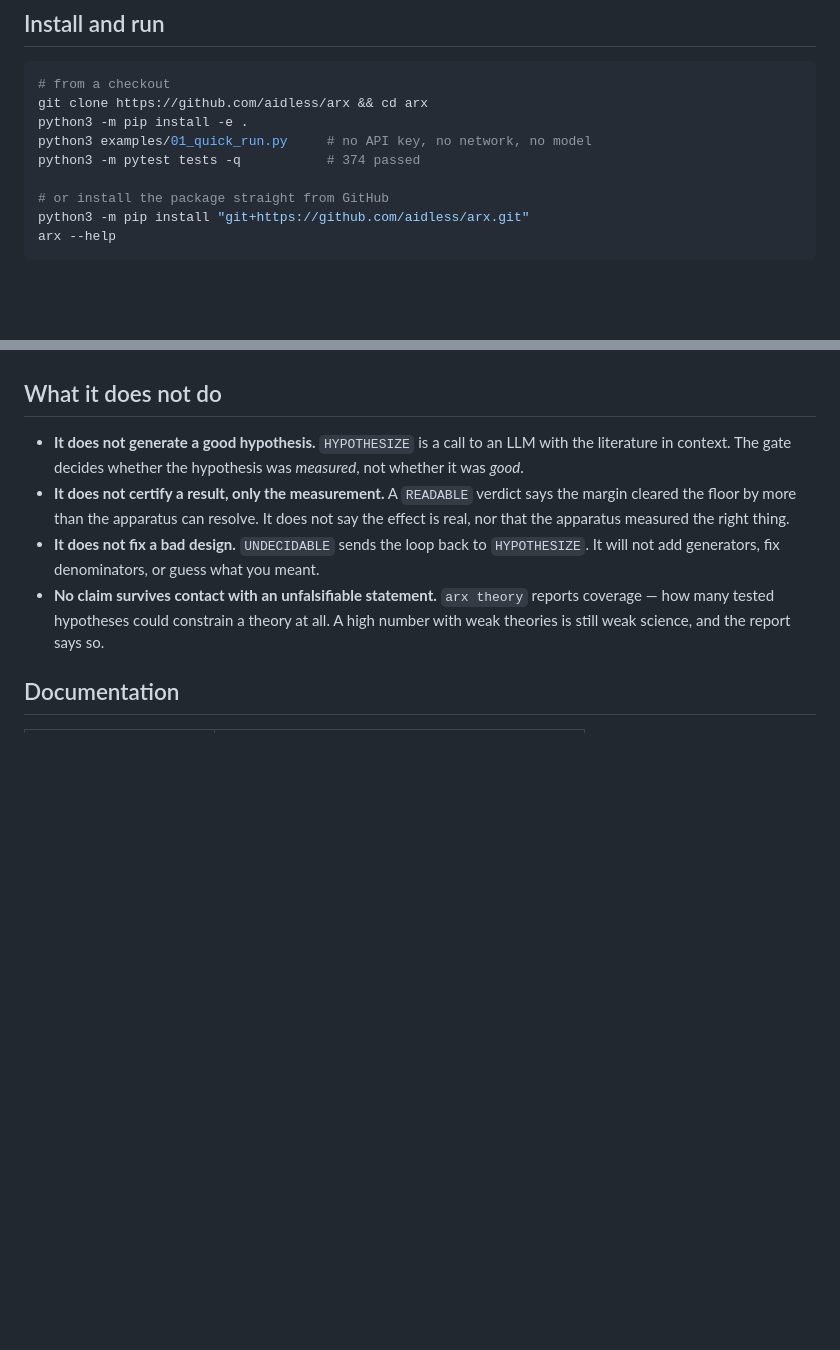
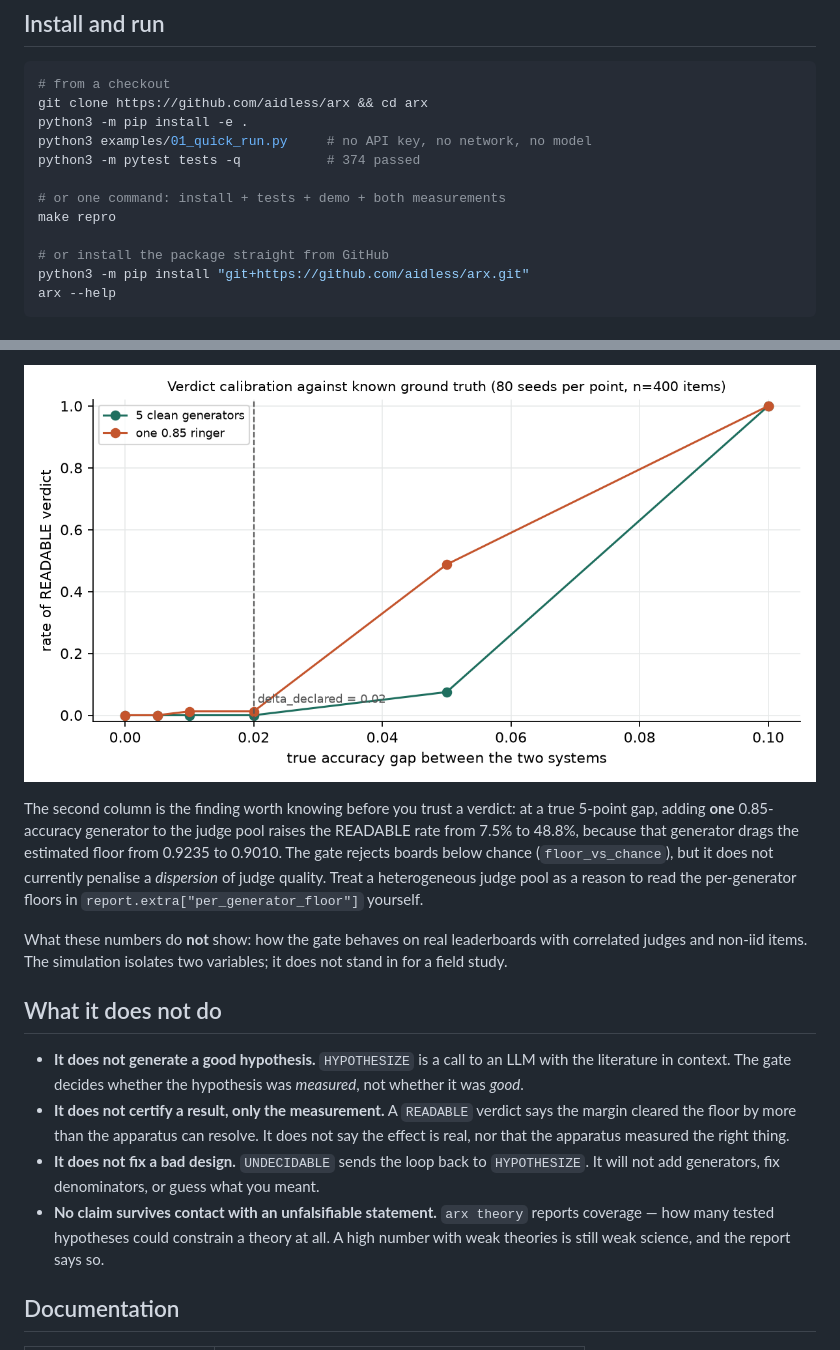
Before and after one commit to aidless/arx, a Markdown page: README.md, 2 parts joined by grey strips. Drawn GitHub-style; pictures changed too: docs/assets/verdict_calibration.png (added); blank space fills up the shorter version.

```diff
--- a/README.md
+++ b/README.md
@@ -26,6 +26,9 @@ python3 -m pip install -e .
 python3 examples/01_quick_run.py     # no API key, no network, no model
 python3 -m pytest tests -q           # 374 passed
 
+# or one command: install + tests + demo + both measurements
+make repro
+
 # or install the package straight from GitHub
 python3 -m pip install "git+https://github.com/aidless/arx.git"
 arx --help
@@ -194,3 +216,17 @@ makes the classical tools necessary rather than optional:
+![verdict calibration](docs/assets/verdict_calibration.png)
+
+The second column is the finding worth knowing before you trust a verdict: at a
+true 5-point gap, adding **one** 0.85-accuracy generator to the judge pool
+raises the READABLE rate from 7.5% to 48.8%, because that generator drags the
+estimated floor from 0.9235 to 0.9010. The gate rejects boards below chance
+(`floor_vs_chance`), but it does not currently penalise a *dispersion* of judge
+quality. Treat a heterogeneous judge pool as a reason to read the per-generator
+floors in `report.extra["per_generator_floor"]` yourself.
+
+What these numbers do **not** show: how the gate behaves on real leaderboards
+with correlated judges and non-iid items. The simulation isolates two variables;
+it does not stand in for a field study.
+
 ## What it does not do
 
 - **It does not generate a good hypothesis.** `HYPOTHESIZE` is a call to an
```
Also changed, not shown: other parts of README.md (+35 -16 lines), docs/assets/floor_calibration.png (added), 5 other files.
